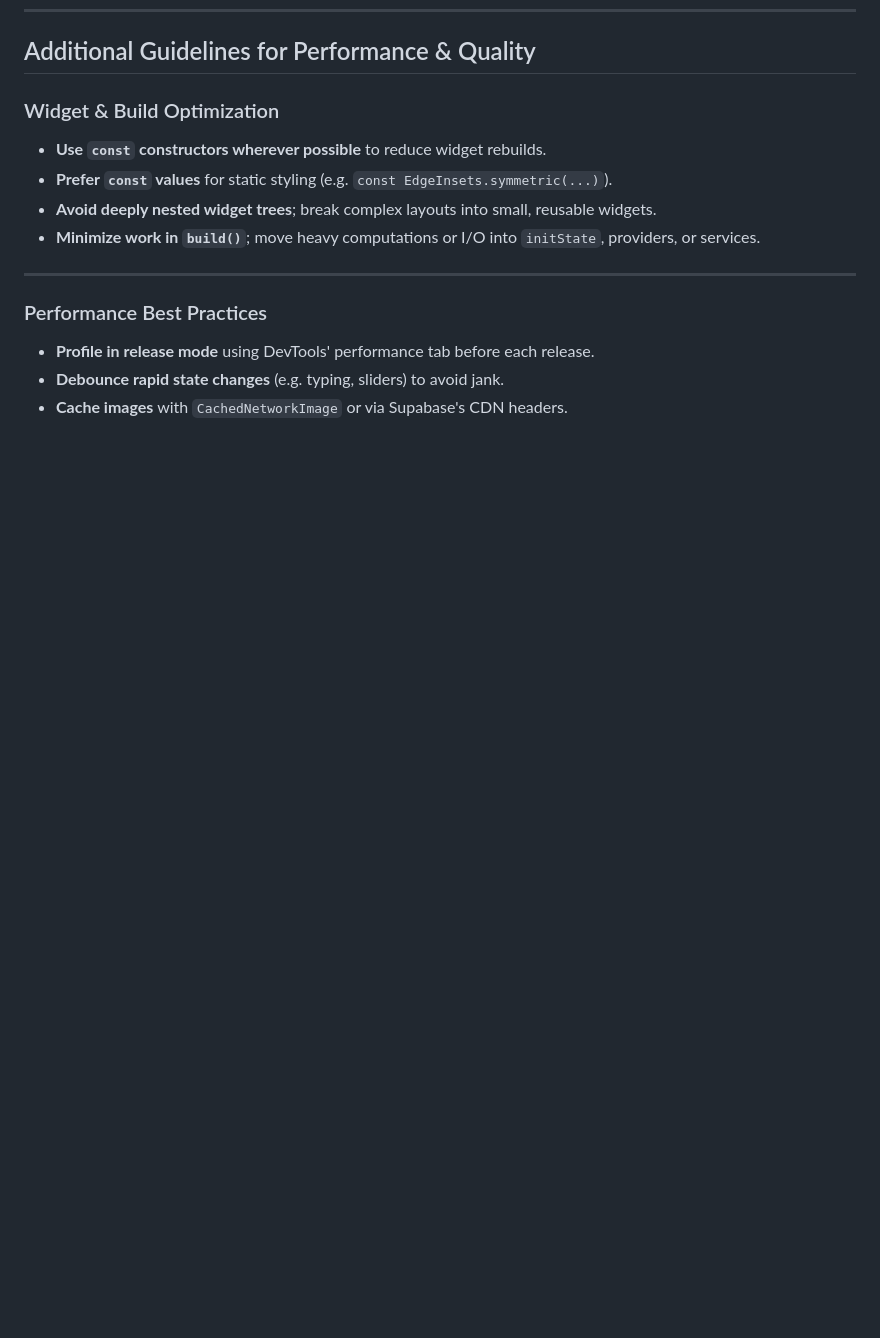
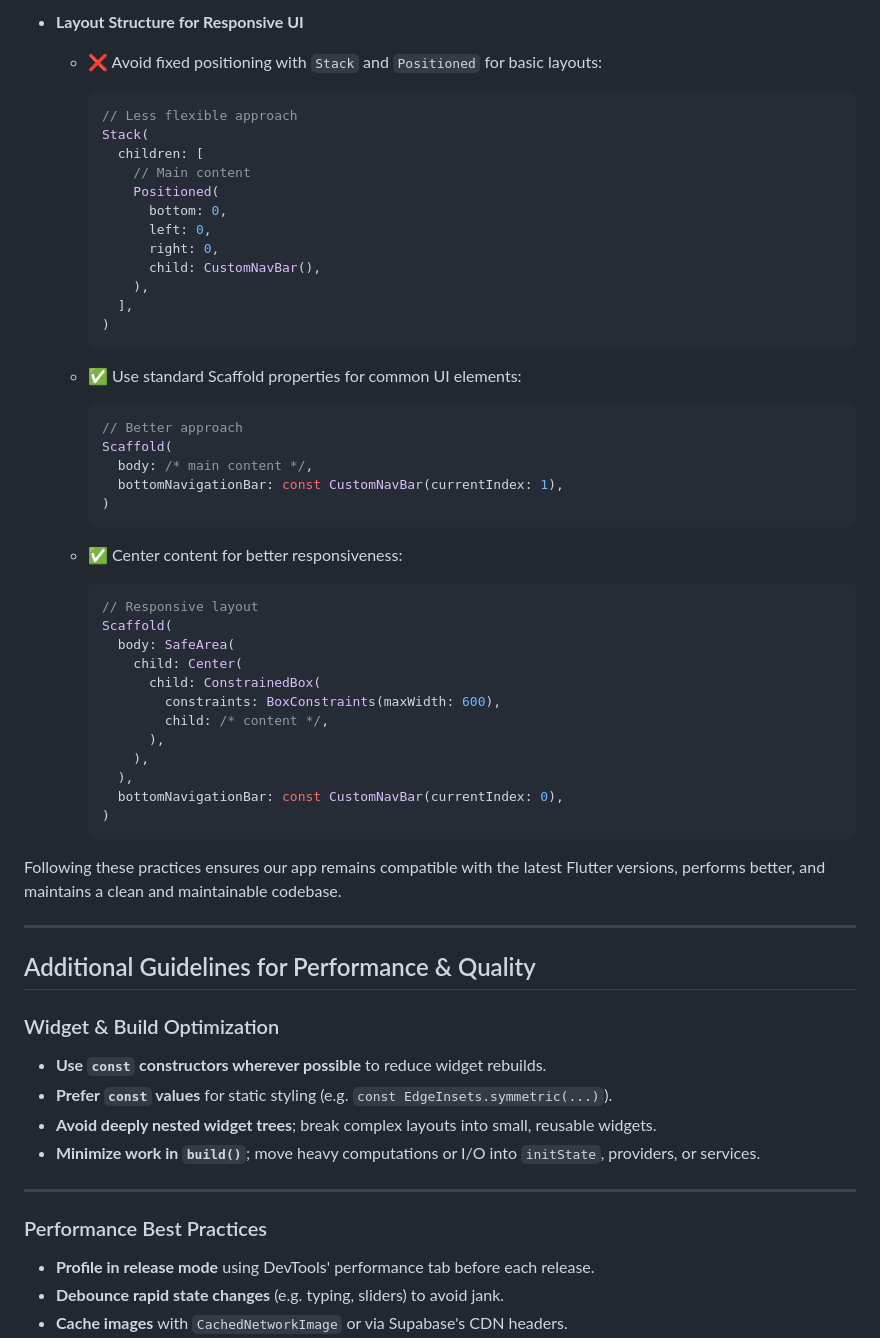
Before and after one commit to manoloah/panicbutton_app, a Markdown page: panic_button_flutter/DEVELOPMENT_GUIDELINES.md, the part around one of its changes. Drawn GitHub-style; blank space fills up the shorter version.

````diff
--- a/panic_button_flutter/DEVELOPMENT_GUIDELINES.md
+++ b/panic_button_flutter/DEVELOPMENT_GUIDELINES.md
@@ -711,3 +790,49 @@ Notes:
+- **Layout Structure for Responsive UI**
+  - ❌ Avoid fixed positioning with `Stack` and `Positioned` for basic layouts:
+    ```dart
+    // Less flexible approach
+    Stack(
+      children: [
+        // Main content
+        Positioned(
+          bottom: 0,
+          left: 0,
+          right: 0,
+          child: CustomNavBar(),
+        ),
+      ],
+    )
+    ```
+
+  - ✅ Use standard Scaffold properties for common UI elements:
+    ```dart
+    // Better approach
+    Scaffold(
+      body: /* main content */,
+      bottomNavigationBar: const CustomNavBar(currentIndex: 1),
+    )
+    ```
+
+  - ✅ Center content for better responsiveness:
+    ```dart
+    // Responsive layout
+    Scaffold(
+      body: SafeArea(
+        child: Center(
+          child: ConstrainedBox(
+            constraints: BoxConstraints(maxWidth: 600),
+            child: /* content */,
+          ),
+        ),
+      ),
+      bottomNavigationBar: const CustomNavBar(currentIndex: 0),
+    )
+    ```
+
+Following these practices ensures our app remains compatible with the latest Flutter versions, performs better, and maintains a clean and maintainable codebase.
+
+---
+
 ## Additional Guidelines for Performance & Quality
 
 ### Widget & Build Optimization
````
Also changed, not shown: other parts of panic_button_flutter/DEVELOPMENT_GUIDELINES.md (+79 -0 lines), panic_button_flutter/README.md (+29 -0 lines).
